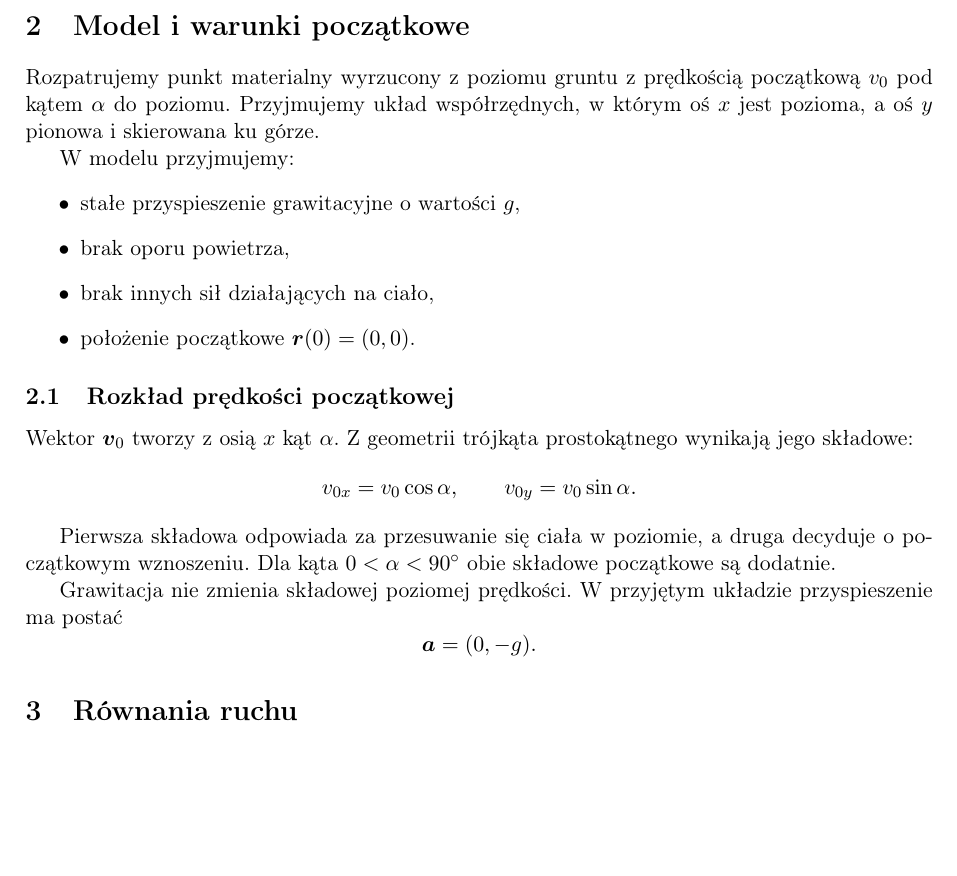
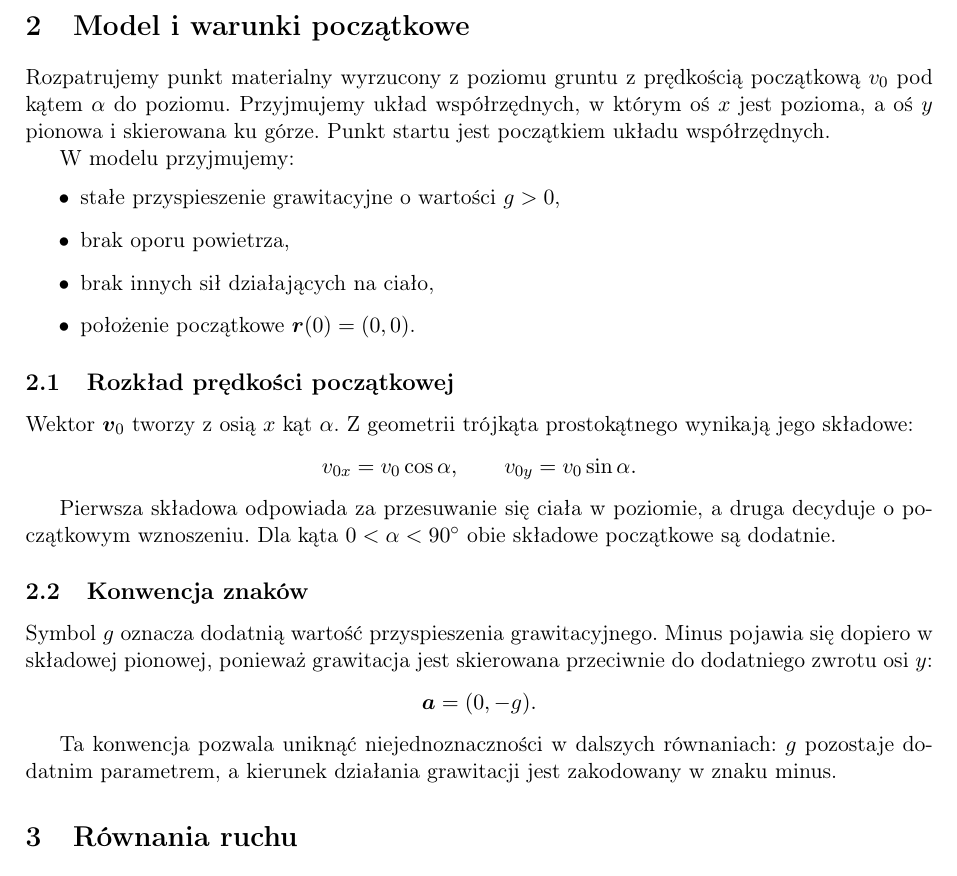
Before and after one commit to dchorazkiewicz/git-HTML-history, a LaTeX document (article/main.tex, which reads article/sections/02-model.tex): part of page 2 of 3, cut so that both start at the same text, the shorter picture padded with empty space. Compiled offline with pdfLaTeX.

Commit message:
article(model): clarify coordinate origin and gravity sign convention

```diff
--- a/article/sections/02-model.tex
+++ b/article/sections/02-model.tex
@@ -4,11 +4,11 @@
 Rozpatrujemy punkt materialny wyrzucony z poziomu gruntu z prędkością
 początkową \(v_0\) pod kątem \(\alpha\) do poziomu. Przyjmujemy układ
 współrzędnych, w którym oś \(x\) jest pozioma, a oś \(y\) pionowa i skierowana
-ku górze.
+ku górze. Punkt startu jest początkiem układu współrzędnych.
 
 W modelu przyjmujemy:
 \begin{itemize}
-  \item stałe przyspieszenie grawitacyjne o wartości \(g\),
+  \item stałe przyspieszenie grawitacyjne o wartości \(g>0\),
   \item brak oporu powietrza,
   \item brak innych sił działających na ciało,
   \item położenie początkowe \(\vect{r}(0)=(0,0)\).
@@ -28,8 +28,15 @@ Pierwsza składowa odpowiada za przesuwanie się ciała w poziomie, a druga
 decyduje o początkowym wznoszeniu. Dla kąta
 \(0<\alpha<90^\circ\) obie składowe początkowe są dodatnie.
 
-Grawitacja nie zmienia składowej poziomej prędkości. W przyjętym układzie
-przyspieszenie ma postać
+\subsection{Konwencja znaków}
+
+Symbol \(g\) oznacza dodatnią wartość przyspieszenia grawitacyjnego.
+Minus pojawia się dopiero w składowej pionowej, ponieważ grawitacja jest
+skierowana przeciwnie do dodatniego zwrotu osi \(y\):
 \[
 \vect{a}=(0,-g).
 \]
+
+Ta konwencja pozwala uniknąć niejednoznaczności w dalszych równaniach:
+\(g\) pozostaje dodatnim parametrem, a kierunek działania grawitacji jest
+zakodowany w znaku minus.
```
